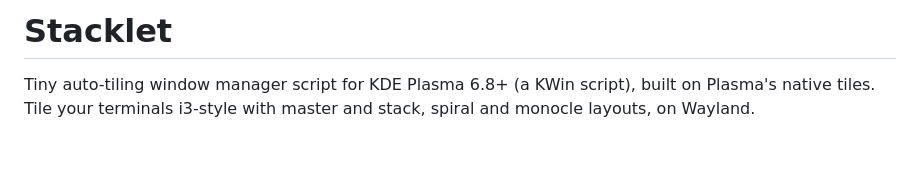
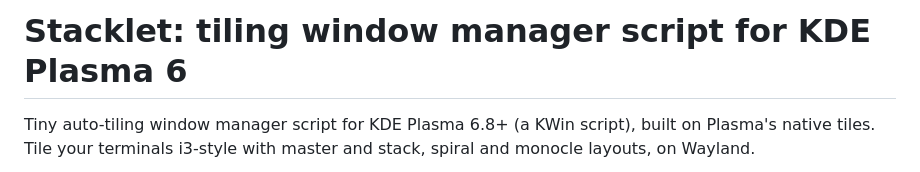
Before and after one commit to aic0d3r/stacklet, a Markdown page: README.md, the part around the change. GitHub-like rendering; blank space fills up the shorter version.

Commit message:
Make README h1 keyword-rich

```diff
--- a/README.md
+++ b/README.md
@@ -1,4 +1,4 @@
-# Stacklet
+# Stacklet: tiling window manager script for KDE Plasma 6
 
 Tiny auto-tiling window manager script for KDE Plasma 6.8+ (a KWin script), built on Plasma's native tiles. Tile your terminals i3-style with master and stack, spiral and monocle layouts, on Wayland.
 
```
